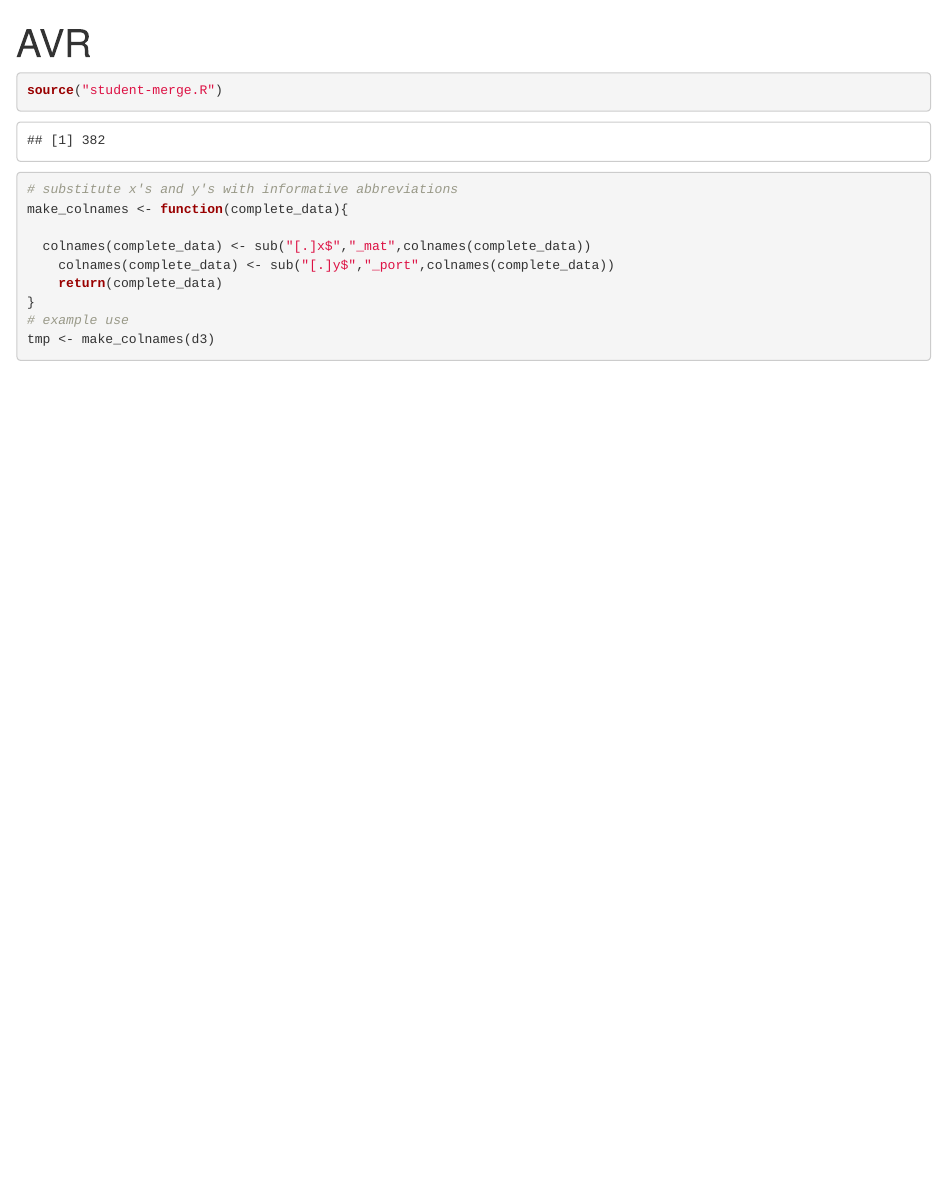
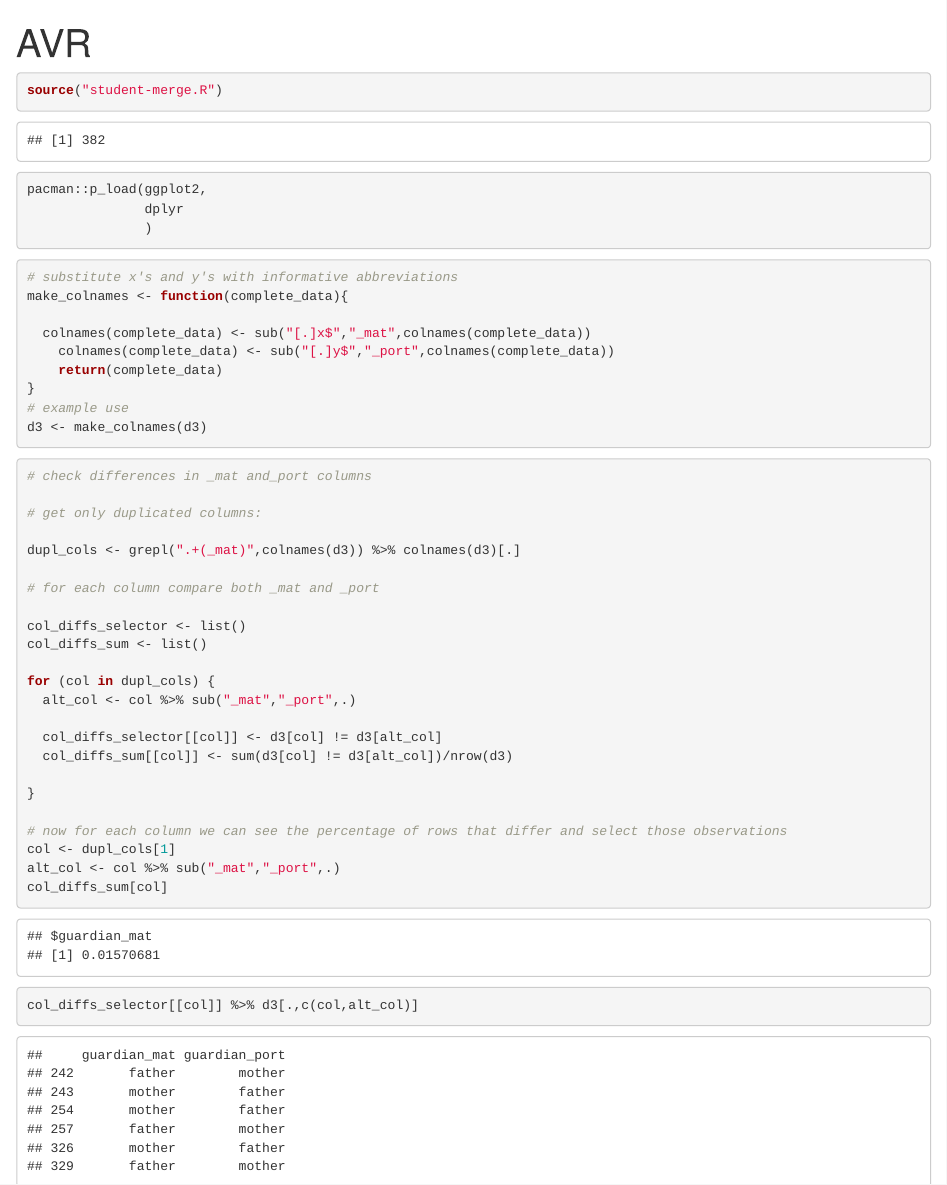
Before and after one commit to matbarPL/grrrades, an R Markdown document (master_file.Rmd): the page in a window 1100 px wide, from its top. Rendered offline with R 4.5, knitr and Pandoc, with nearby package versions.

Commit message:
Check differences in columns not used for joining.

````diff
--- a/master_file.Rmd
+++ b/master_file.Rmd
@@ -9,6 +9,9 @@ knitr::opts_chunk$set(echo = TRUE)
 
 ```{r}
 source("student-merge.R")
+pacman::p_load(ggplot2,
+               dplyr
+               )
 ```
 
 ```{r}
@@ -20,5 +23,35 @@ make_colnames <- function(complete_data){
     return(complete_data)
 }
 # example use
-tmp <- make_colnames(d3)
+d3 <- make_colnames(d3)
 ```
+
+
+```{r}
+# check differences in _mat and_port columns
+
+# get only duplicated columns:
+
+dupl_cols <- grepl(".+(_mat)",colnames(d3)) %>% colnames(d3)[.]
+
+# for each column compare both _mat and _port
+
+col_diffs_selector <- list()
+col_diffs_sum <- list()
+
+for (col in dupl_cols) {
+  alt_col <- col %>% sub("_mat","_port",.)
+
+  col_diffs_selector[[col]] <- d3[col] != d3[alt_col]
+  col_diffs_sum[[col]] <- sum(d3[col] != d3[alt_col])/nrow(d3)
+
+}
+
+# now for each column we can see the percentage of rows that differ and select those observations
+col <- dupl_cols[1]
+alt_col <- col %>% sub("_mat","_port",.)
+col_diffs_sum[col]
+col_diffs_selector[[col]] %>% d3[.,c(col,alt_col)]
+
+
+```
````
